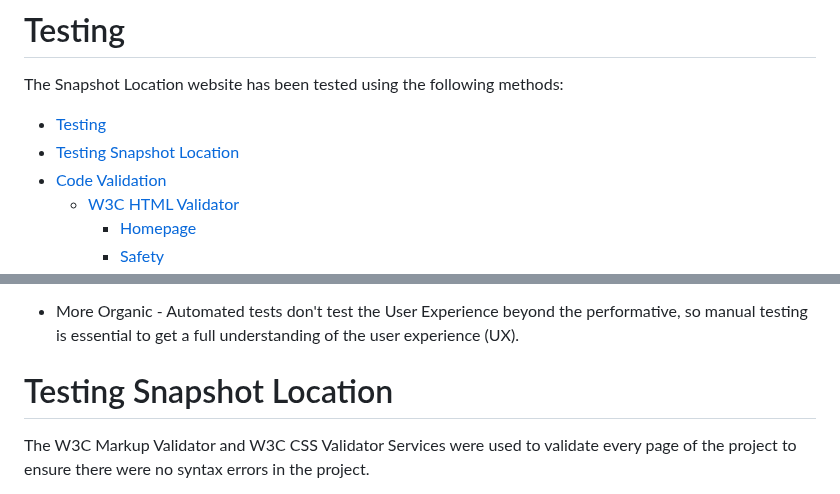
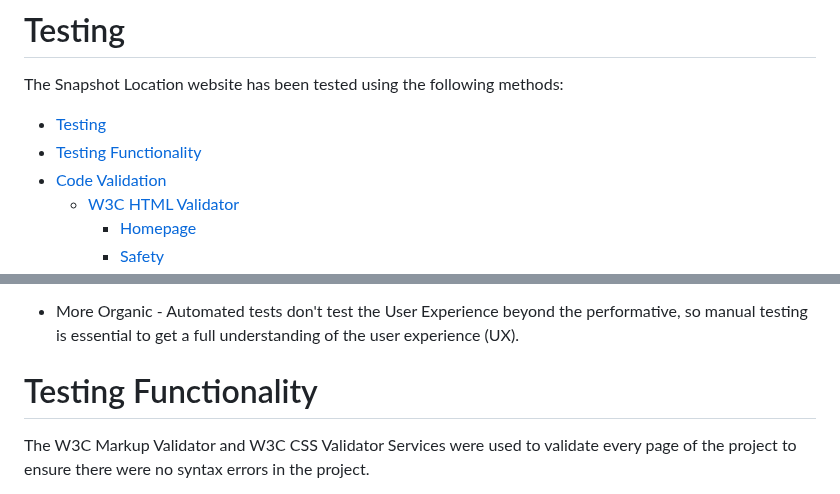
Before and after one commit to yinyangsammy/snapshot-location-assessment, a Markdown page: README.md, 2 parts joined by grey strips. GitHub-like rendering.

Commit message:
feat:added revised README

```diff
--- a/README.md
+++ b/README.md
@@ -376,7 +376,7 @@ The functionality of both seem to work much more efficiently that way. At some p
 The Snapshot Location website has been tested using the following methods:
 
 - [Testing](#testing)
-- [Testing Snapshot Location](#testing-snapshot-location)
+- [Testing Functionality](#testing-functionality)
 - [Code Validation](#code-validation)
     - [W3C HTML Validator](#w3c-html-validator)
         - [Homepage](#homepage)
@@ -431,7 +431,7 @@ The Snapshot Location website has been tested using the following methods:
 
 * More Organic - Automated tests don't test the User Experience beyond the performative, so manual testing is essential to get a full understanding of the user experience (UX).
 
-# Testing Snapshot Location
+# Testing Functionality
 
 The W3C Markup Validator and W3C CSS Validator Services were used to validate every page of the project to ensure there were no syntax errors in the project.
 
```
